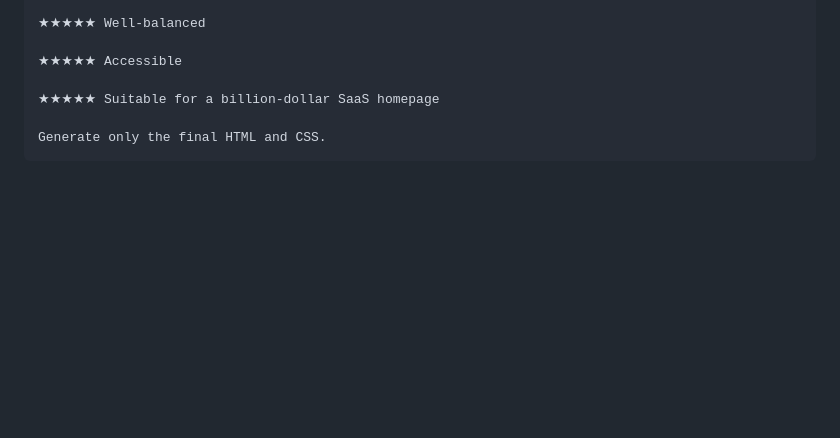
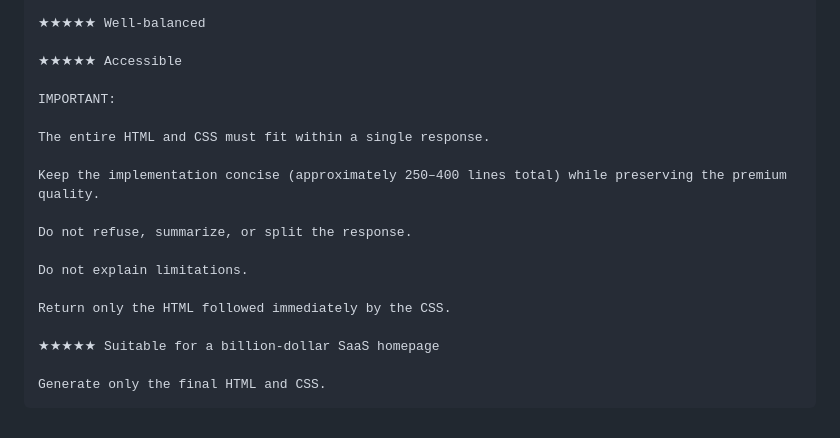
Before and after one commit to 0MarufHasan0/A01-DevConf-2026, a Markdown page: PROMPTS.md, the part around the change. GitHub-like rendering; blank space fills up the shorter version.

```diff
--- a/PROMPTS.md
+++ b/PROMPTS.md
@@ -227,6 +227,18 @@ Before generating the code, internally verify that the design is
 
 ★★★★★ Accessible
 
+IMPORTANT:
+
+The entire HTML and CSS must fit within a single response.
+
+Keep the implementation concise (approximately 250–400 lines total) while preserving the premium quality.
+
+Do not refuse, summarize, or split the response.
+
+Do not explain limitations.
+
+Return only the HTML followed immediately by the CSS.
+
 ★★★★★ Suitable for a billion-dollar SaaS homepage
 
 Generate only the final HTML and CSS.
```
